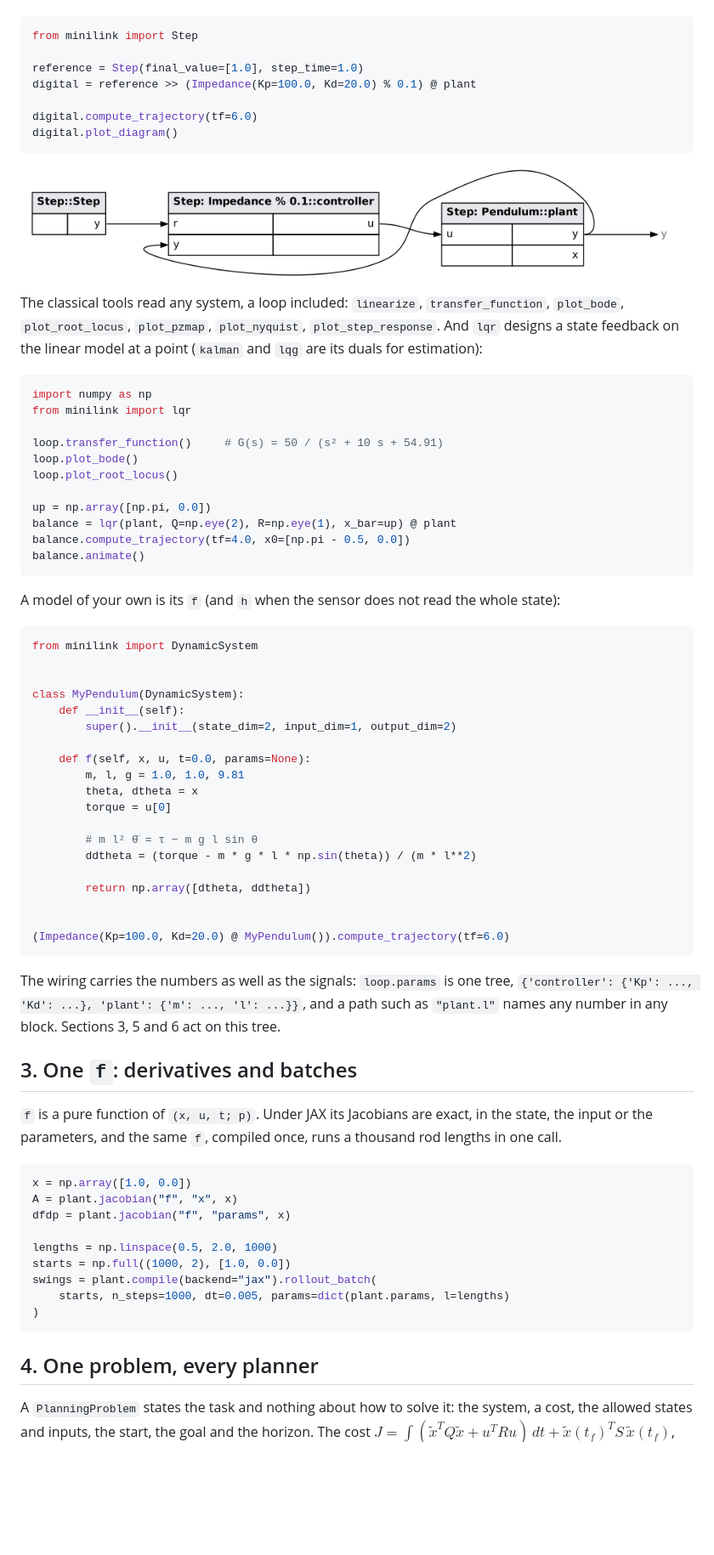
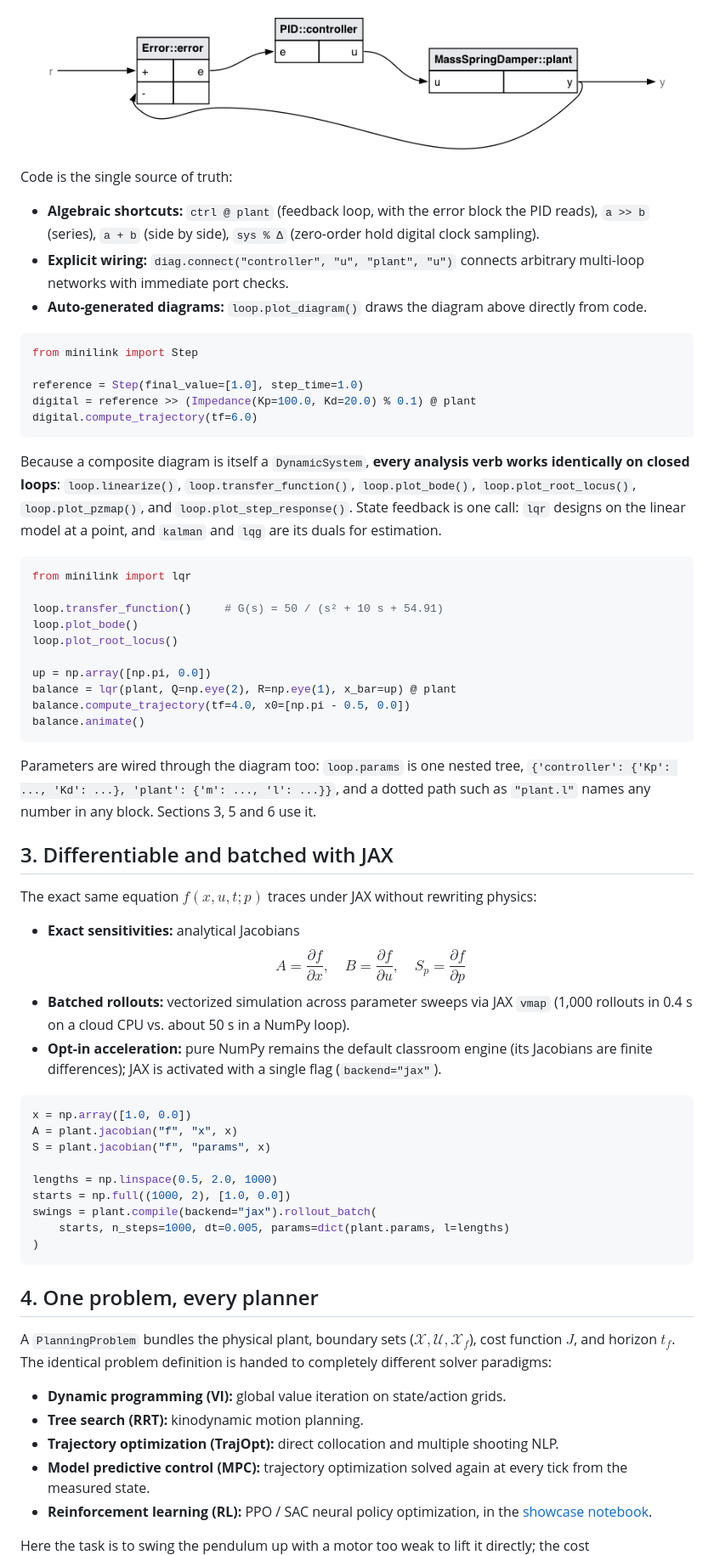
Before and after one commit to alx87grd/minilink, a Markdown page: README.md, the part around one of its changes. Shown at 85% size. Drawn GitHub-style; pictures changed too: docs/_static/diagram_closed_loop.png; blank space fills up the shorter version.

````diff
--- a/README.md
+++ b/README.md
@@ -75,23 +102,22 @@ of period `Δ`. Every result is a system, so the same calls simulate, analyze an
+![closed-loop diagram](https://raw.githubusercontent.com/alx87grd/minilink/main/docs/_static/diagram_closed_loop.png)
+
+Code is the single source of truth:
+
+- **Algebraic shortcuts:** `ctrl @ plant` (feedback loop, with the error block the PID reads), `a >> b` (series), `a + b` (side by side), `sys % Δ` (zero-order hold digital clock sampling).
+- **Explicit wiring:** `diag.connect("controller", "u", "plant", "u")` connects arbitrary multi-loop networks with immediate port checks.
+- **Auto-generated diagrams:** `loop.plot_diagram()` draws the diagram above directly from code.
 
 ```python
 from minilink import Step
 
 reference = Step(final_value=[1.0], step_time=1.0)
 digital = reference >> (Impedance(Kp=100.0, Kd=20.0) % 0.1) @ plant
-
 digital.compute_trajectory(tf=6.0)
-digital.plot_diagram()
 ```
 
-![The digital loop's diagram](https://raw.githubusercontent.com/alx87grd/minilink/main/docs/_static/diagram_closed_loop.png)
-
-The classical tools read any system, a loop included: `linearize`, `transfer_function`,
-`plot_bode`, `plot_root_locus`, `plot_pzmap`, `plot_nyquist`, `plot_step_response`. And `lqr`
-designs a state feedback on the linear model at a point (`kalman` and `lqg` are its duals for
-estimation):
+Because a composite diagram is itself a `DynamicSystem`, **every analysis verb works identically on closed loops**: `loop.linearize()`, `loop.transfer_function()`, `loop.plot_bode()`, `loop.plot_root_locus()`, `loop.plot_pzmap()`, and `loop.plot_step_response()`. State feedback is one call: `lqr` designs on the linear model at a point, and `kalman` and `lqg` are its duals for estimation.
 
 ```python
-import numpy as np
 from minilink import lqr
 
 loop.transfer_function()     # G(s) = 50 / (s² + 10 s + 54.91)
@@ -104,44 +130,23 @@ balance.compute_trajectory(tf=4.0, x0=[np.pi - 0.5, 0.0])
 balance.animate()
 ```
 
-A model of your own is its `f` (and `h` when the sensor does not read the whole state):
+Parameters are wired through the diagram too: `loop.params` is one nested tree,
+`{'controller': {'Kp': ..., 'Kd': ...}, 'plant': {'m': ..., 'l': ...}}`, and a dotted path such
+as `"plant.l"` names any number in any block. Sections 3, 5 and 6 use it.
 
-```python
-from minilink import DynamicSystem
+## 3. Differentiable and batched with JAX
 
+The exact same equation $f(x, u, t; p)$ traces under JAX without rewriting physics:
 
-class MyPendulum(DynamicSystem):
-    def __init__(self):
-        super().__init__(state_dim=2, input_dim=1, output_dim=2)
-
-    def f(self, x, u, t=0.0, params=None):
-        m, l, g = 1.0, 1.0, 9.81
-        theta, dtheta = x
-        torque = u[0]
-
-        # m l² θ̈ = τ − m g l sin θ
-        ddtheta = (torque - m * g * l * np.sin(theta)) / (m * l**2)
-
-        return np.array([dtheta, ddtheta])
-
-
-(Impedance(Kp=100.0, Kd=20.0) @ MyPendulum()).compute_trajectory(tf=6.0)
-```
-
-The wiring carries the numbers as well as the signals: `loop.params` is one tree,
-`{'controller': {'Kp': ..., 'Kd': ...}, 'plant': {'m': ..., 'l': ...}}`, and a path such as
-`"plant.l"` names any number in any block. Sections 3, 5 and 6 act on this tree.
-
-## 3. One `f`: derivatives and batches
-
-`f` is a pure function of `(x, u, t; p)`. Under JAX its Jacobians are exact, in the state,
-the input or the parameters, and the same `f`, compiled once, runs a thousand rod lengths in
-one call.
+- **Exact sensitivities:** analytical Jacobians
+  $$A = \frac{\partial f}{\partial x}, \quad B = \frac{\partial f}{\partial u}, \quad S_p = \frac{\partial f}{\partial p}$$
+- **Batched rollouts:** vectorized simulation across parameter sweeps via JAX `vmap` (1,000 rollouts in 0.4 s on a cloud CPU vs. about 50 s in a NumPy loop).
+- **Opt-in acceleration:** pure NumPy remains the default classroom engine (its Jacobians are finite differences); JAX is activated with a single flag (`backend="jax"`).
 
 ```python
 x = np.array([1.0, 0.0])
 A = plant.jacobian("f", "x", x)
-dfdp = plant.jacobian("f", "params", x)
+S = plant.jacobian("f", "params", x)
 
 lengths = np.linspace(0.5, 2.0, 1000)
 starts = np.full((1000, 2), [1.0, 0.0])
@@ -152,6 +157,14 @@ swings = plant.compile(backend="jax").rollout_batch(
 
 ## 4. One problem, every planner
 
-A `PlanningProblem` states the task and nothing about how to solve it: the system, a cost,
-the allowed states and inputs, the start, the goal and the horizon. The cost
+A `PlanningProblem` bundles the physical plant, boundary sets ($\mathcal{X}, \mathcal{U}, \mathcal{X}_f$), cost function $J$, and horizon $t_f$.
+The identical problem definition is handed to completely different solver paradigms:
+
+- **Dynamic programming (VI):** global value iteration on state/action grids.
+- **Tree search (RRT):** kinodynamic motion planning.
+- **Trajectory optimization (TrajOpt):** direct collocation and multiple shooting NLP.
+- **Model predictive control (MPC):** trajectory optimization solved again at every tick from the measured state.
+- **Reinforcement learning (RL):** PPO / SAC neural policy optimization, in the [showcase notebook](https://github.com/alx87grd/minilink/blob/main/examples/tutorial/showcase_minilink.ipynb).
+
+Here the task is to swing the pendulum up with a motor too weak to lift it directly; the cost
 $J = \int (\tilde{x}^T Q \tilde{x} + u^T R u)\,dt + \tilde{x}(t_f)^T S\, \tilde{x}(t_f)$,
````
Also changed, not shown: other parts of README.md (+93 -62 lines), docs/dev/ROADMAP.md (+1 -1 lines), docs/plans/readme-and-showcase-story.md (+6 -4 lines), 2 other files.
